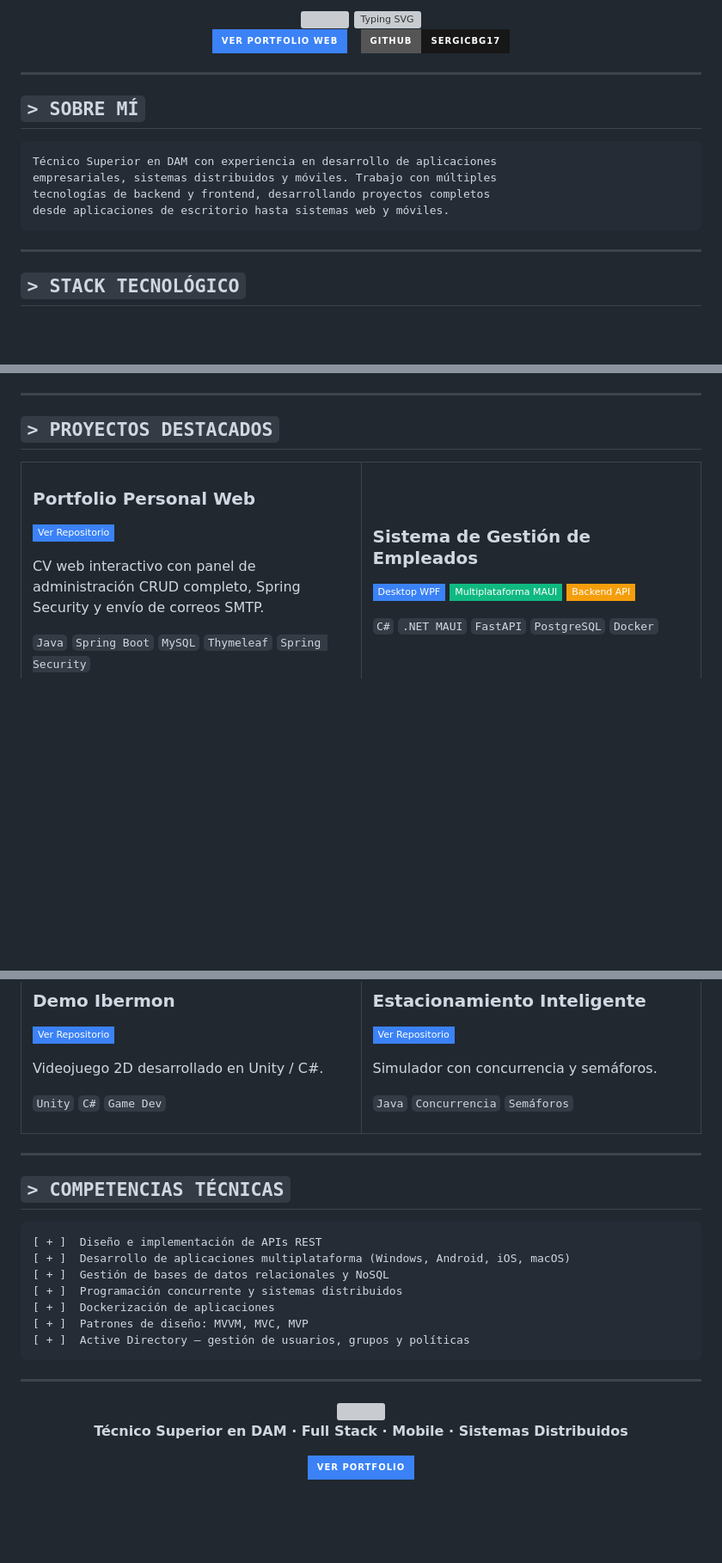
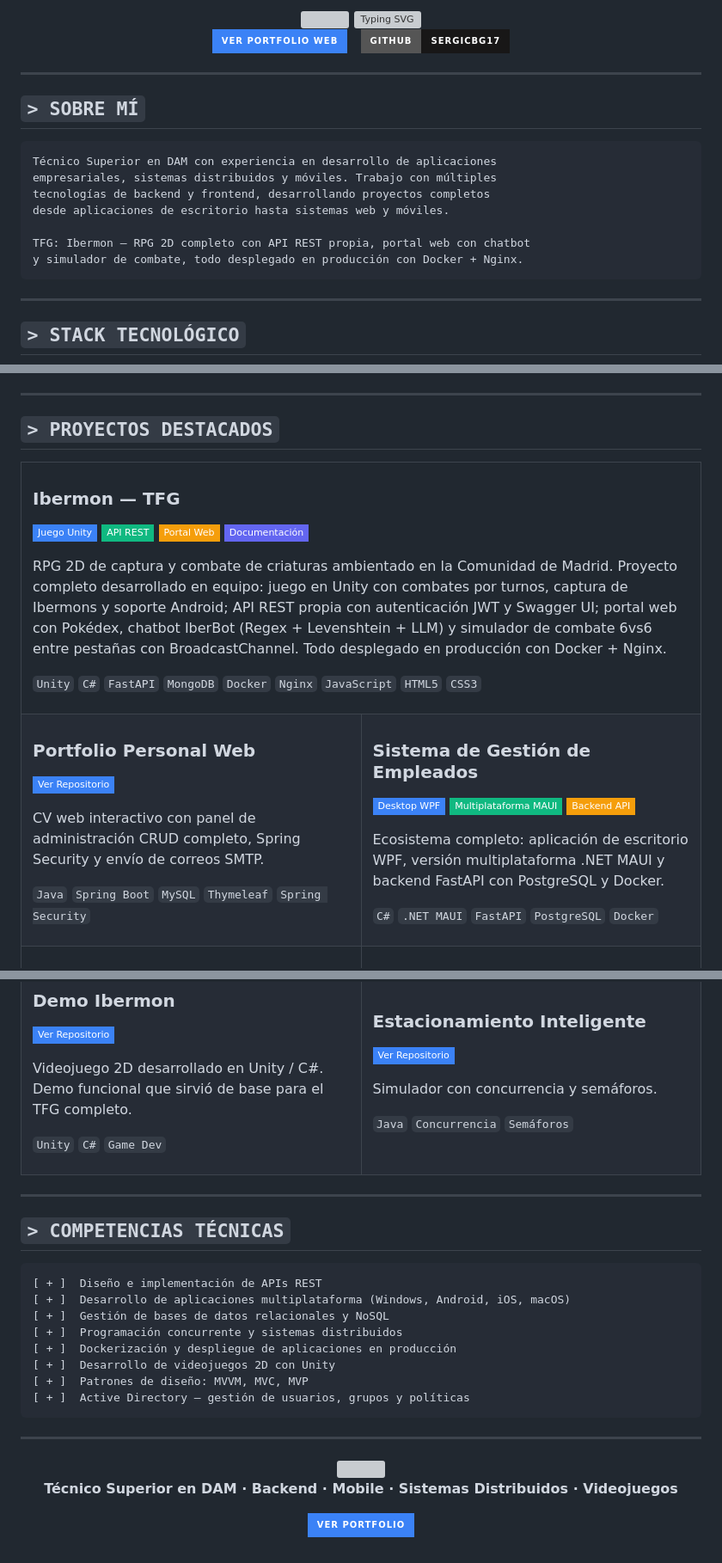
Before and after one commit to SERGICBG17/SERGICBG17, a Markdown page: README.md, 3 parts joined by grey strips. Shown at 86% size. GitHub-like rendering; badges without logos; blank space fills up the shorter version; grey boxes are pictures that could not be loaded.

Commit message:
Revise README content and project details
Updated personal information and project descriptions in README.

````diff
--- a/README.md
+++ b/README.md
@@ -19,6 +19,9 @@ Técnico Superior en DAM con experiencia en desarrollo de aplicaciones
 empresariales, sistemas distribuidos y móviles. Trabajo con múltiples
 tecnologías de backend y frontend, desarrollando proyectos completos
 desde aplicaciones de escritorio hasta sistemas web y móviles.
+
+TFG: Ibermon — RPG 2D completo con API REST propia, portal web con chatbot
+y simulador de combate, todo desplegado en producción con Docker + Nginx.
 ```
 
 ---
@@ -63,6 +66,21 @@ desde aplicaciones de escritorio hasta sistemas web y móviles.
 
 <table>
 <tr>
+<td colspan="2">
+
+### Ibermon — TFG
+[![Juego Unity](https://img.shields.io/badge/Juego_Unity-3b82f6?style=flat-square&logo=github&logoColor=white)](https://github.com/SERGICBG17/TFGDAM)
+[![API REST](https://img.shields.io/badge/API_REST-10b981?style=flat-square&logo=github&logoColor=white)](https://github.com/SERGICBG17/ApiIbermon)
+[![Portal Web](https://img.shields.io/badge/Portal_Web-f59e0b?style=flat-square&logo=github&logoColor=white)](https://github.com/Daaviidzz/ParteFrontTFG)
+[![Documentación](https://img.shields.io/badge/Documentación-6366f1?style=flat-square&logo=github&logoColor=white)](https://github.com/SERGICBG17/TFGDAM)
+
+RPG 2D de captura y combate de criaturas ambientado en la Comunidad de Madrid. Proyecto completo desarrollado en equipo: juego en Unity con combates por turnos, captura de Ibermons y soporte Android; API REST propia con autenticación JWT y Swagger UI; portal web con Pokédex, chatbot IberBot (Regex + Levenshtein + LLM) y simulador de combate 6vs6 entre pestañas con BroadcastChannel. Todo desplegado en producción con Docker + Nginx.
+
+`Unity` `C#` `FastAPI` `MongoDB` `Docker` `Nginx` `JavaScript` `HTML5` `CSS3`
+
+</td>
+</tr>
+<tr>
 <td width="50%">
 
 ### Portfolio Personal Web
@@ -80,6 +98,8 @@ CV web interactivo con panel de administración CRUD completo, Spring Security y
 [![Desktop WPF](https://img.shields.io/badge/Desktop_WPF-3b82f6?style=flat-square&logo=github&logoColor=white)](https://github.com/SERGICBG17/AppGestionDeEmpleados)
 [![Multiplataforma](https://img.shields.io/badge/Multiplataforma_MAUI-10b981?style=flat-square&logo=github&logoColor=white)](https://github.com/SERGICBG17/AppGestionEmpleadosII)
 [![Backend API](https://img.shields.io/badge/Backend_API-f59e0b?style=flat-square&logo=github&logoColor=white)](https://github.com/SERGICBG17/ApiEmpleados)
+
+Ecosistema completo: aplicación de escritorio WPF, versión multiplataforma .NET MAUI y backend FastAPI con PostgreSQL y Docker.
 
 `C#` `.NET MAUI` `FastAPI` `PostgreSQL` `Docker`
 
@@ -113,7 +133,7 @@ Sistema distribuido cliente-servidor con UDP, TCP y Multicast.
 ### Demo Ibermon
 [![Ver Repositorio](https://img.shields.io/badge/Ver_Repositorio-3b82f6?style=flat-square&logo=github&logoColor=white)](https://github.com/SERGICBG17/DemoIbermon)
 
-Videojuego 2D desarrollado en Unity / C#.
+Videojuego 2D desarrollado en Unity / C#. Demo funcional que sirvió de base para el TFG completo.
 
 `Unity` `C#` `Game Dev`
 
@@ -140,7 +160,8 @@ Simulador con concurrencia y semáforos.
 [ + ]  Desarrollo de aplicaciones multiplataforma (Windows, Android, iOS, macOS)
 [ + ]  Gestión de bases de datos relacionales y NoSQL
 [ + ]  Programación concurrente y sistemas distribuidos
-[ + ]  Dockerización de aplicaciones
+[ + ]  Dockerización y despliegue de aplicaciones en producción
+[ + ]  Desarrollo de videojuegos 2D con Unity
 [ + ]  Patrones de diseño: MVVM, MVC, MVP
 [ + ]  Active Directory — gestión de usuarios, grupos y políticas
 ```
@@ -151,7 +172,7 @@ Simulador con concurrencia y semáforos.
 
 <img src="https://capsule-render.vercel.app/api?type=waving&color=3b82f6&height=100&section=footer" width="100%"/>
 
-**Técnico Superior en DAM · Full Stack · Mobile · Sistemas Distribuidos**
+**Técnico Superior en DAM · Backend · Mobile · Sistemas Distribuidos · Videojuegos**
 
 [![Portfolio](https://img.shields.io/badge/VER_PORTFOLIO-3b82f6?style=for-the-badge)](https://sergicbg17.github.io/SERGICBG17/)
 
````
Also changed, not shown: other parts of README.md (+2 -2 lines).
